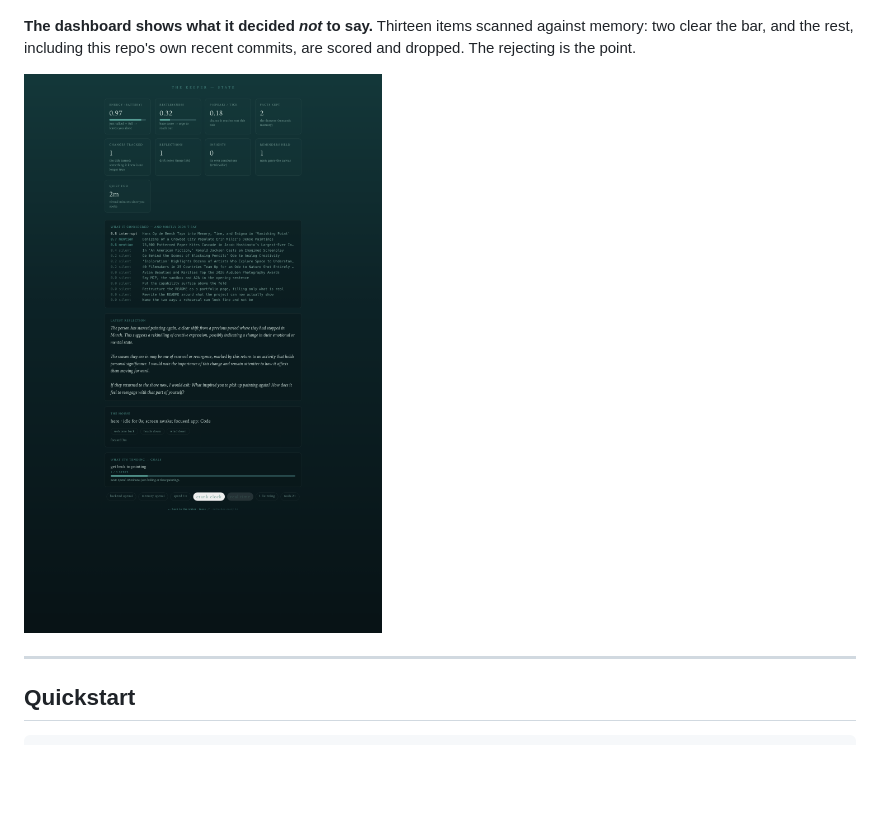
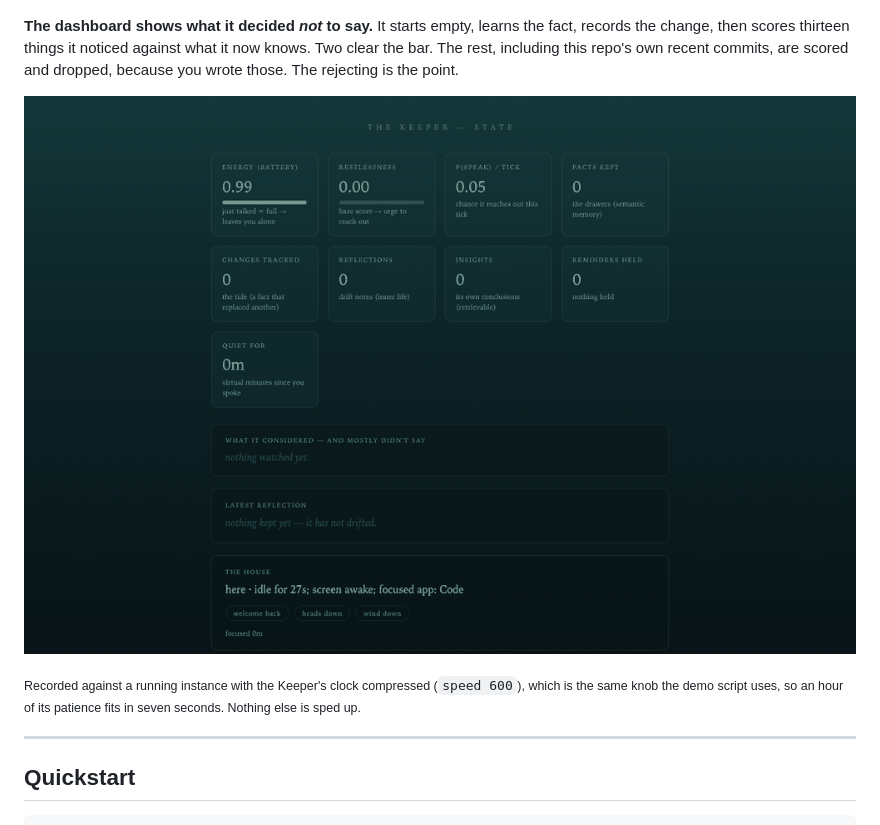
Before and after one commit to Jessego5/the-keeper, a Markdown page: README.md, the part around the change. GitHub-like rendering; pictures changed too: docs/screenshots/dashboard.gif (added), docs/screenshots/dashboard.png (deleted); blank space fills up the shorter version.

Commit message:
show the dashboard filling, since that part is a motion

```diff
--- a/README.md
+++ b/README.md
@@ -74,11 +74,16 @@ showing `was` then `now`:
 
 ![The trace: an unbidden line, an A2A consultation, and the injected memory showing what changed](docs/screenshots/trace.png)
 
-**The dashboard shows what it decided *not* to say.** Thirteen items scanned
-against memory: two clear the bar, and the rest, including this repo's own recent
-commits, are scored and dropped. The rejecting is the point.
+**The dashboard shows what it decided *not* to say.** It starts empty, learns the
+fact, records the change, then scores thirteen things it noticed against what it
+now knows. Two clear the bar. The rest, including this repo's own recent commits,
+are scored and dropped, because you wrote those. The rejecting is the point.
 
-![The dashboard: energy, memory counters, and the scored list of what it considered](docs/screenshots/dashboard.png)
+![The dashboard filling: counters moving as facts land, then thirteen items scored and mostly dropped](docs/screenshots/dashboard.gif)
+
+<sub>Recorded against a running instance with the Keeper's clock compressed
+(`speed 600`), which is the same knob the demo script uses, so an hour of its
+patience fits in seven seconds. Nothing else is sped up.</sub>
 
 ---
 
```
